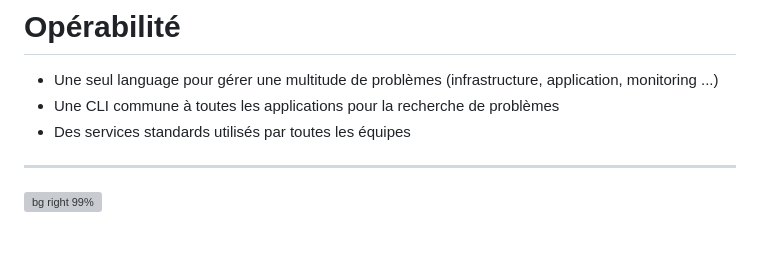
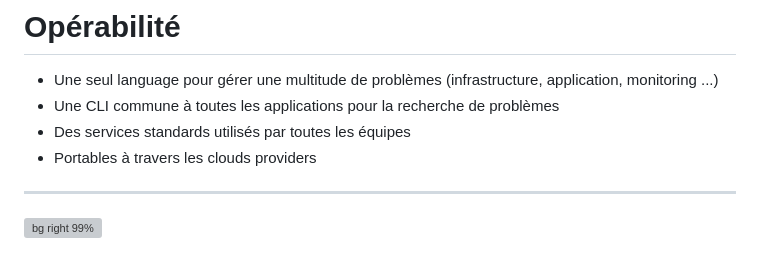
Before and after one commit to ojacques/presentations, a Markdown page: snowcamp_2023/README.md, the part around the change. Rendered like a GitHub page; grey boxes are pictures that could not be loaded.

Commit message:
fix: add operability benefits
Signed-off-by: Laurent Gil <5628764+angegar@users.noreply.github.com>

```diff
--- a/snowcamp_2023/README.md
+++ b/snowcamp_2023/README.md
@@ -411,6 +411,7 @@ Instrumenter la stack Kubernetes pour forcer la conformité :
 - Une seul language pour gérer une multitude de problèmes (infrastructure, application, monitoring ...)
 - Une CLI commune à toutes les applications pour la recherche de problèmes
 - Des services standards utilisés par toutes les équipes
+- Portables à travers les clouds providers
 
 ---
 
```
